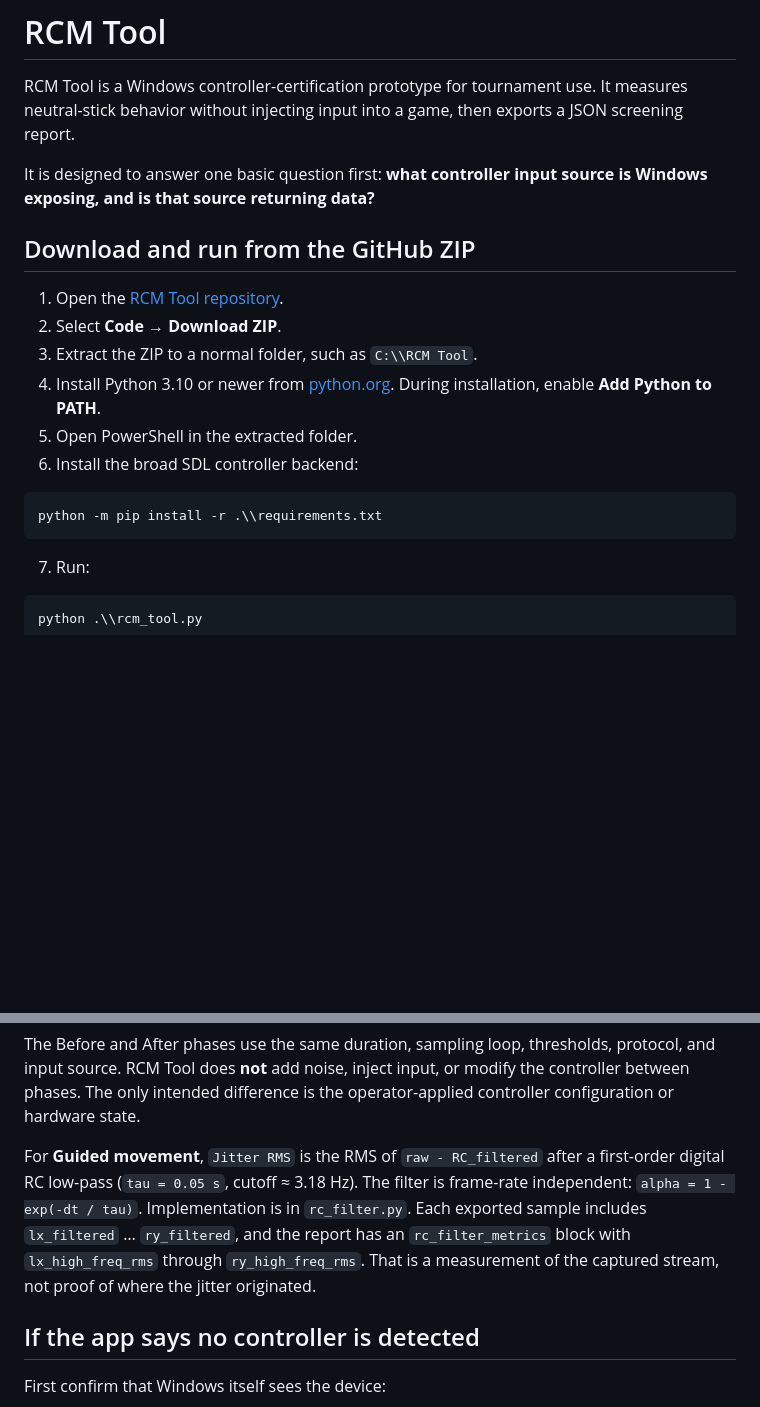
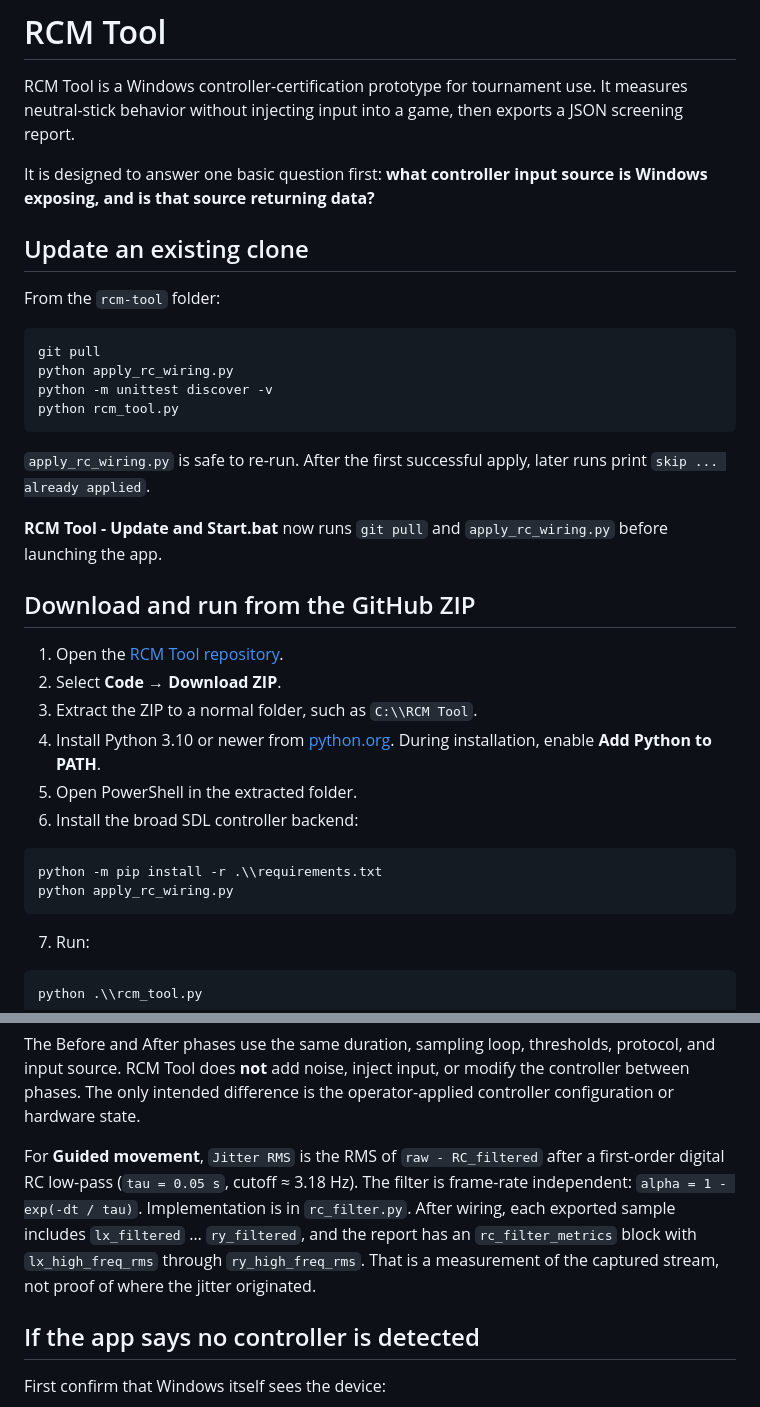
Before and after one commit to SensoredRooster/rcm-tool, a Markdown page: README.md, 2 parts joined by grey strips. Rendered like a GitHub page; blank space fills up the shorter version.

Commit message:
Document pull + RC wiring + test sequence

````diff
--- a/README.md
+++ b/README.md
@@ -3,6 +3,21 @@
 RCM Tool is a Windows controller-certification prototype for tournament use. It measures neutral-stick behavior without injecting input into a game, then exports a JSON screening report.
 
 It is designed to answer one basic question first: **what controller input source is Windows exposing, and is that source returning data?**
+
+## Update an existing clone
+
+From the `rcm-tool` folder:
+
+```powershell
+git pull
+python apply_rc_wiring.py
+python -m unittest discover -v
+python rcm_tool.py
+```
+
+`apply_rc_wiring.py` is safe to re-run. After the first successful apply, later runs print `skip ... already applied`.
+
+**RCM Tool - Update and Start.bat** now runs `git pull` and `apply_rc_wiring.py` before launching the app.
 
 ## Download and run from the GitHub ZIP
 
@@ -15,6 +30,7 @@ It is designed to answer one basic question first: **what controller input sourc
 
 ```powershell
 python -m pip install -r .\\requirements.txt
+python apply_rc_wiring.py
 ```
 
 7. Run:
@@ -71,7 +87,7 @@ Use **Run Before + After pair** when comparing a default controller state with a
 
 The Before and After phases use the same duration, sampling loop, thresholds, protocol, and input source. RCM Tool does **not** add noise, inject input, or modify the controller between phases. The only intended difference is the operator-applied controller configuration or hardware state.
 
-For **Guided movement**, `Jitter RMS` is the RMS of `raw - RC_filtered` after a first-order digital RC low-pass (`tau = 0.05 s`, cutoff ≈ 3.18 Hz). The filter is frame-rate independent: `alpha = 1 - exp(-dt / tau)`. Implementation is in `rc_filter.py`. Each exported sample includes `lx_filtered` … `ry_filtered`, and the report has an `rc_filter_metrics` block with `lx_high_freq_rms` through `ry_high_freq_rms`. That is a measurement of the captured stream, not proof of where the jitter originated.
+For **Guided movement**, `Jitter RMS` is the RMS of `raw - RC_filtered` after a first-order digital RC low-pass (`tau = 0.05 s`, cutoff ≈ 3.18 Hz). The filter is frame-rate independent: `alpha = 1 - exp(-dt / tau)`. Implementation is in `rc_filter.py`. After wiring, each exported sample includes `lx_filtered` … `ry_filtered`, and the report has an `rc_filter_metrics` block with `lx_high_freq_rms` through `ry_high_freq_rms`. That is a measurement of the captured stream, not proof of where the jitter originated.
 
 ## If the app says no controller is detected
 
````
